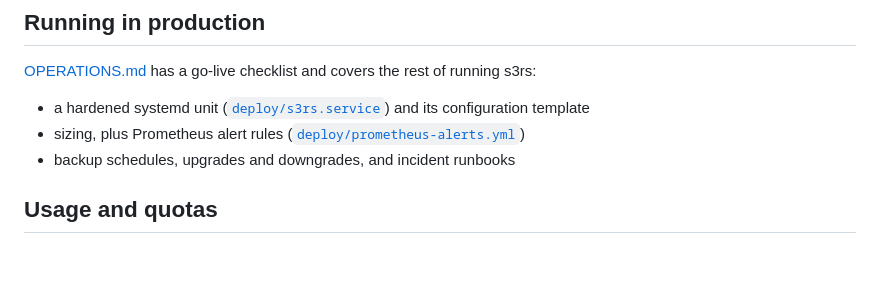
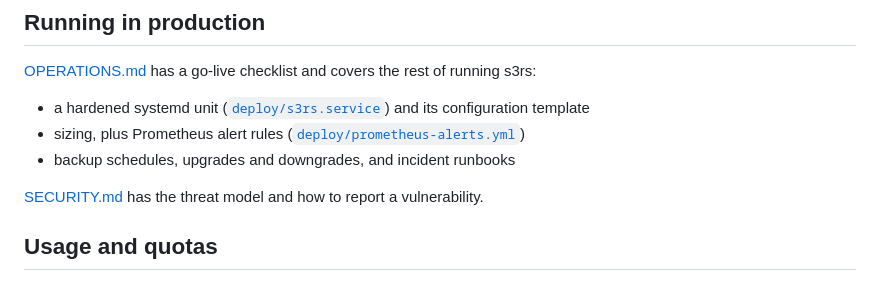
Before and after one commit to lassejlv/s3-in-rust, a Markdown page: README.md, the part around the change. Rendered like a GitHub page; blank space fills up the shorter version.

Commit message:
Add SECURITY.md: reporting, threat model, hardening
Co-Authored-By: Claude Opus 5.5 <noreply@anthropic.com>
Claude-Session: https://claude.ai/code/session_01MmGrRGsK2ixTiHTu4VtZXu

```diff
--- a/README.md
+++ b/README.md
@@ -456,6 +456,8 @@ serves TLS, and with `--behind-proxy` they use the scheme from `X-Forwarded-Prot
 - sizing, plus Prometheus alert rules ([`deploy/prometheus-alerts.yml`](deploy/prometheus-alerts.yml))
 - backup schedules, upgrades and downgrades, and incident runbooks
 
+[SECURITY.md](SECURITY.md) has the threat model and how to report a vulnerability.
+
 ## Usage and quotas
 
 The server keeps a running count of each bucket's stored object versions and bytes. It is updated
```
Also changed, not shown: SECURITY.md (added, +68 -0 lines).
